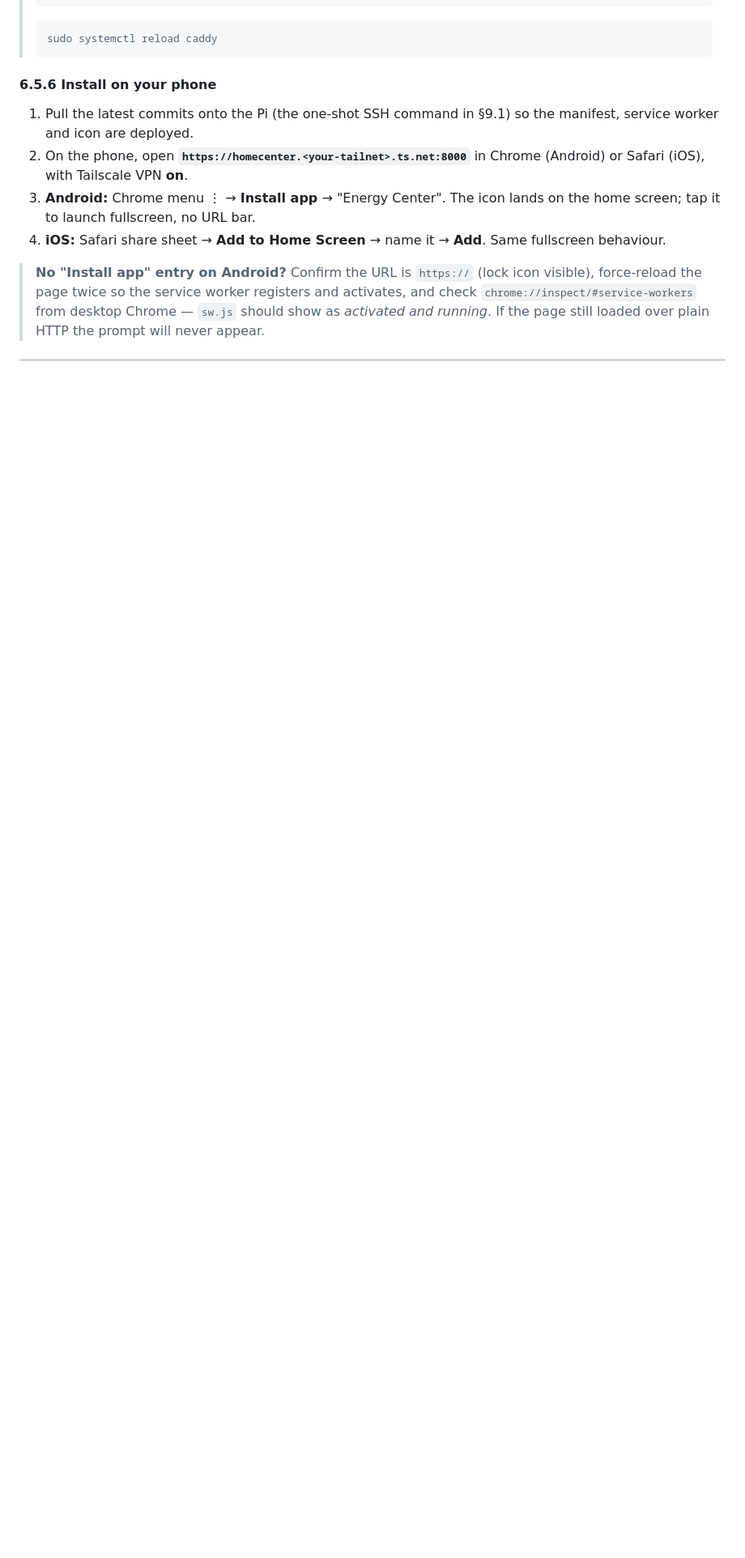
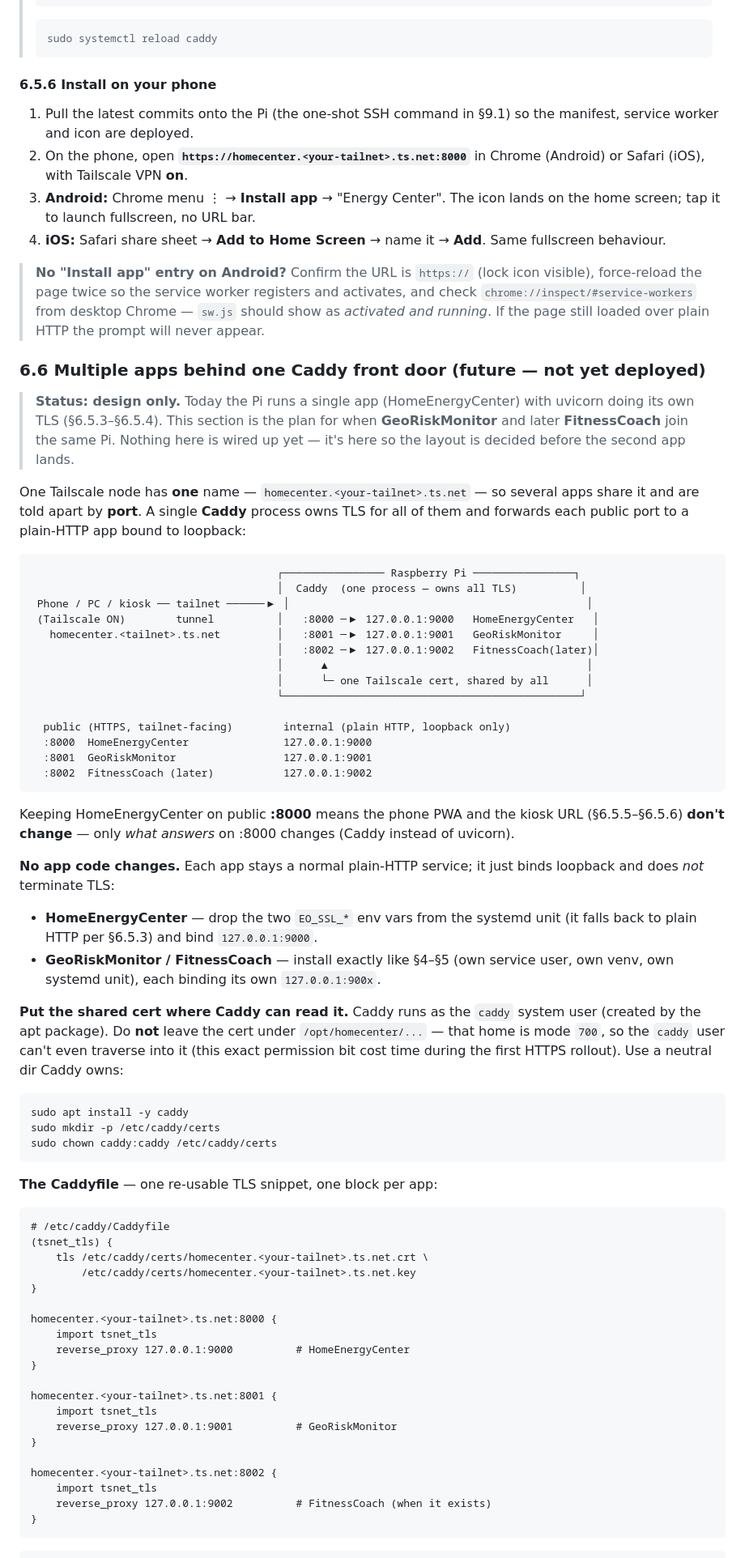
Before and after one commit to Avincki/HomeEnergyCenter, a Markdown page: docs/raspberry-pi-setup.md, the part around one of its changes. Shown at 81% size. GitHub-like rendering; blank space fills up the shorter version.

Commit message:
docs: add §6.6 multi-app Caddy reverse-proxy layout (future)
Document the planned port-based fan-out behind one Caddy front door for when GeoRiskMonitor and FitnessCoach join the Pi: per-app public port -> loopback plain-HTTP backend, one shared Tailscale cert in /etc/caddy/certs (caddy-owned, avoids the mode-700 /opt/homecenter traversal trap), and a single graceful-reload renewal cron. Also correct the §6.5.5 aside that wrongly claimed Caddy auto-renews a .ts.net cert.

Co-Authored-By: Claude Opus 4.7 (1M context) <noreply@anthropic.com>

````diff
--- a/docs/raspberry-pi-setup.md
+++ b/docs/raspberry-pi-setup.md
@@ -553,3 +555,83 @@ Pi — a tiny detour, but it keeps cert validation strict and avoids fragile
 > registers and activates, and check `chrome://inspect/#service-workers`
 > from desktop Chrome — `sw.js` should show as *activated and running*. If
 > the page still loaded over plain HTTP the prompt will never appear.
+
+### 6.6 Multiple apps behind one Caddy front door (future — not yet deployed)
+
+> **Status: design only.** Today the Pi runs a single app (HomeEnergyCenter)
+> with uvicorn doing its own TLS (§6.5.3–§6.5.4). This section is the plan for
+> when **GeoRiskMonitor** and later **FitnessCoach** join the same Pi. Nothing
+> here is wired up yet — it's here so the layout is decided before the second
+> app lands.
+
+One Tailscale node has **one** name — `homecenter.<your-tailnet>.ts.net` — so
+several apps share it and are told apart by **port**. A single **Caddy**
+process owns TLS for all of them and forwards each public port to a plain-HTTP
+app bound to loopback:
+
+```
+                                       ┌──────────────── Raspberry Pi ────────────────┐
+                                       │  Caddy  (one process — owns all TLS)          │
+ Phone / PC / kiosk ── tailnet ──────▶ │                                               │
+ (Tailscale ON)        tunnel          │   :8000 ─▶ 127.0.0.1:9000   HomeEnergyCenter   │
+   homecenter.<tailnet>.ts.net         │   :8001 ─▶ 127.0.0.1:9001   GeoRiskMonitor     │
+                                       │   :8002 ─▶ 127.0.0.1:9002   FitnessCoach(later)│
+                                       │      ▲                                         │
+                                       │      └─ one Tailscale cert, shared by all      │
+                                       └───────────────────────────────────────────────┘
+
+  public (HTTPS, tailnet-facing)        internal (plain HTTP, loopback only)
+  :8000  HomeEnergyCenter               127.0.0.1:9000
+  :8001  GeoRiskMonitor                 127.0.0.1:9001
+  :8002  FitnessCoach (later)           127.0.0.1:9002
+```
+
+Keeping HomeEnergyCenter on public **:8000** means the phone PWA and the kiosk
+URL (§6.5.5–§6.5.6) **don't change** — only *what answers* on :8000 changes
+(Caddy instead of uvicorn).
+
+**No app code changes.** Each app stays a normal plain-HTTP service; it just
+binds loopback and does *not* terminate TLS:
+
+- **HomeEnergyCenter** — drop the two `EO_SSL_*` env vars from the systemd unit
+  (it falls back to plain HTTP per §6.5.3) and bind `127.0.0.1:9000`.
+- **GeoRiskMonitor / FitnessCoach** — install exactly like §4–§5 (own service
+  user, own venv, own systemd unit), each binding its own `127.0.0.1:900x`.
+
+**Put the shared cert where Caddy can read it.** Caddy runs as the `caddy`
+system user (created by the apt package). Do **not** leave the cert under
+`/opt/homecenter/...` — that home is mode `700`, so the `caddy` user can't even
+traverse into it (this exact permission bit cost time during the first HTTPS
+rollout). Use a neutral dir Caddy owns:
+
+```bash
+sudo apt install -y caddy
+sudo mkdir -p /etc/caddy/certs
+sudo chown caddy:caddy /etc/caddy/certs
+```
+
+**The Caddyfile** — one re-usable TLS snippet, one block per app:
+
+```caddy
+# /etc/caddy/Caddyfile
+(tsnet_tls) {
+    tls /etc/caddy/certs/homecenter.<your-tailnet>.ts.net.crt \
+        /etc/caddy/certs/homecenter.<your-tailnet>.ts.net.key
+}
+
+homecenter.<your-tailnet>.ts.net:8000 {
+    import tsnet_tls
+    reverse_proxy 127.0.0.1:9000          # HomeEnergyCenter
+}
+
+homecenter.<your-tailnet>.ts.net:8001 {
+    import tsnet_tls
+    reverse_proxy 127.0.0.1:9001          # GeoRiskMonitor
+}
+
+homecenter.<your-tailnet>.ts.net:8002 {
+    import tsnet_tls
+    reverse_proxy 127.0.0.1:9002          # FitnessCoach (when it exists)
+}
+```
+
````
Also changed, not shown: other parts of docs/raspberry-pi-setup.md (+39 -3 lines).
